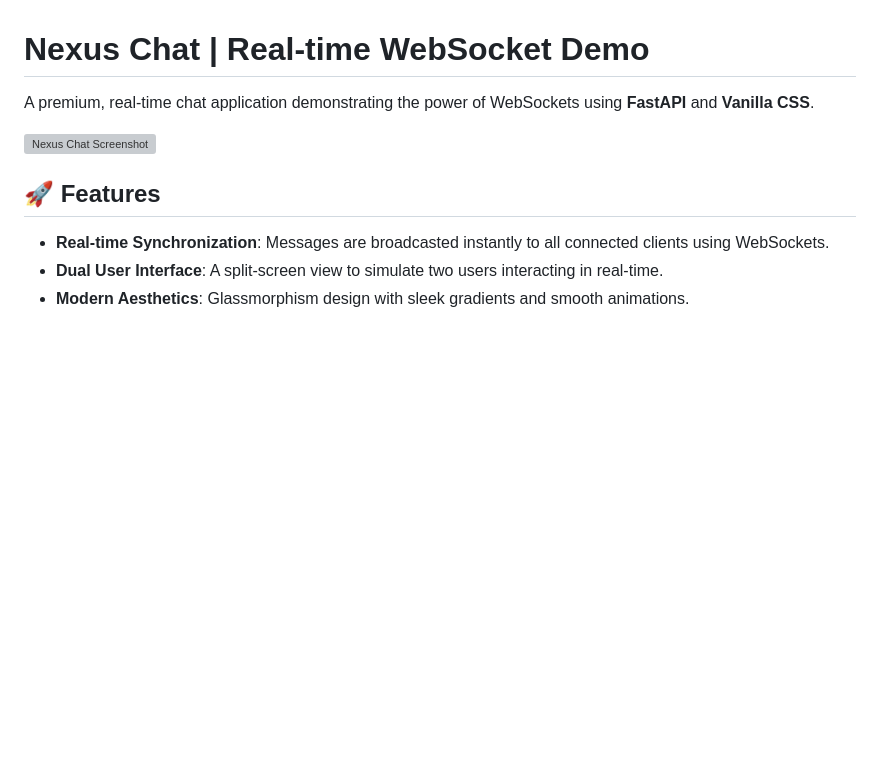
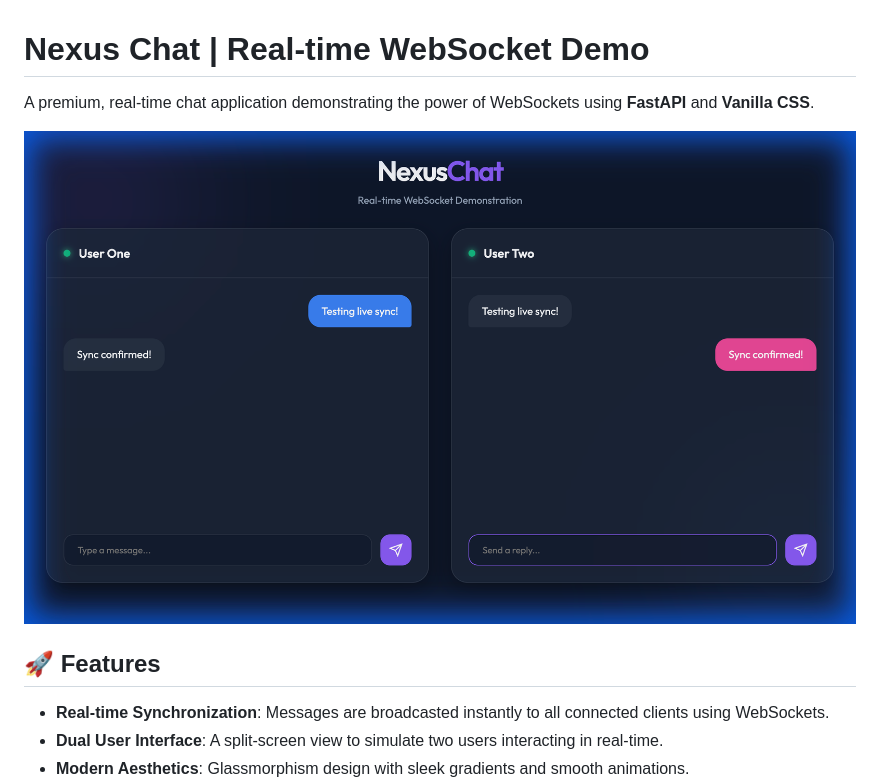
Before and after one commit to abhisheksachan/websocket-chat-demo, a Markdown page: README.md, the part around the change. GitHub-like rendering; pictures changed too: static/preview.png (added); blank space fills up the shorter version; grey boxes are pictures that could not be loaded.

Commit message:
Add project preview image to README

```diff
--- a/README.md
+++ b/README.md
@@ -2,7 +2,7 @@
 
 A premium, real-time chat application demonstrating the power of WebSockets using **FastAPI** and **Vanilla CSS**.
 
-![Nexus Chat Screenshot](https://raw.githubusercontent.com/abhisheksachan/websocket-chat-demo/main/static/screenshot_preview.png)
+![Nexus Chat Screenshot](./static/preview.png)
 
 ## 🚀 Features
 
```
